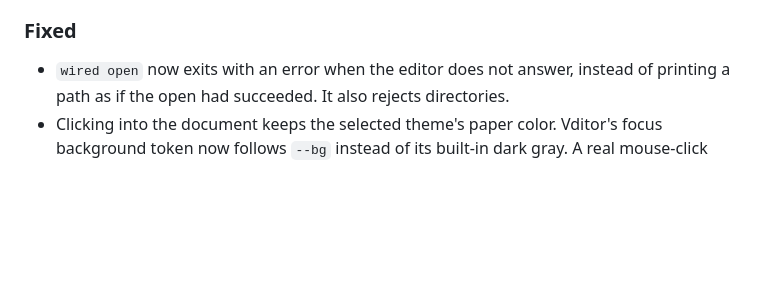
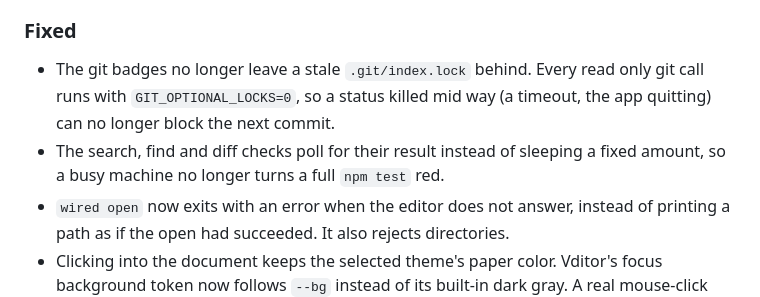
Before and after one commit to gabrielsilvestri/wired-md, a Markdown page: CHANGELOG.md, the part around the change. GitHub-like rendering; blank space fills up the shorter version.

Commit message:
changelog: the index lock fix and the polling checks
Co-Authored-By: Claude Opus 5.5 <noreply@anthropic.com>
Claude-Session: https://claude.ai/code/session_016wR19Wzfo7fTnVNsvzCJQv

```diff
--- a/CHANGELOG.md
+++ b/CHANGELOG.md
@@ -23,6 +23,11 @@ and this project adheres to [Semantic Versioning](https://semver.org/spec/v2.0.0
 
 ### Fixed
 
+- The git badges no longer leave a stale `.git/index.lock` behind. Every read
+  only git call runs with `GIT_OPTIONAL_LOCKS=0`, so a status killed mid way (a
+  timeout, the app quitting) can no longer block the next commit.
+- The search, find and diff checks poll for their result instead of sleeping a
+  fixed amount, so a busy machine no longer turns a full `npm test` red.
 - `wired open` now exits with an error when the editor does not answer, instead
   of printing a path as if the open had succeeded. It also rejects directories.
 - Clicking into the document keeps the selected theme's paper color. Vditor's
```
